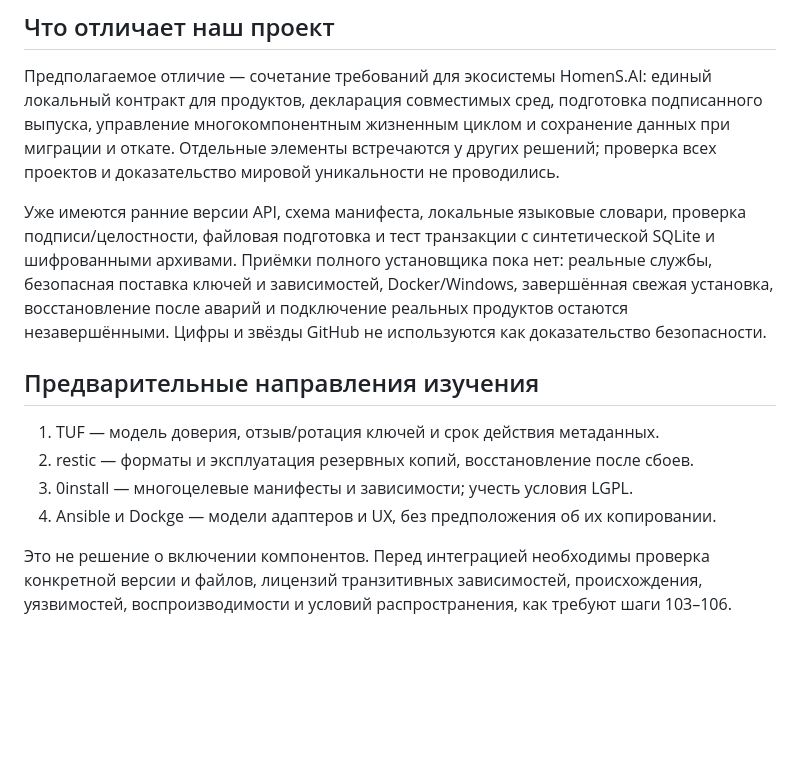
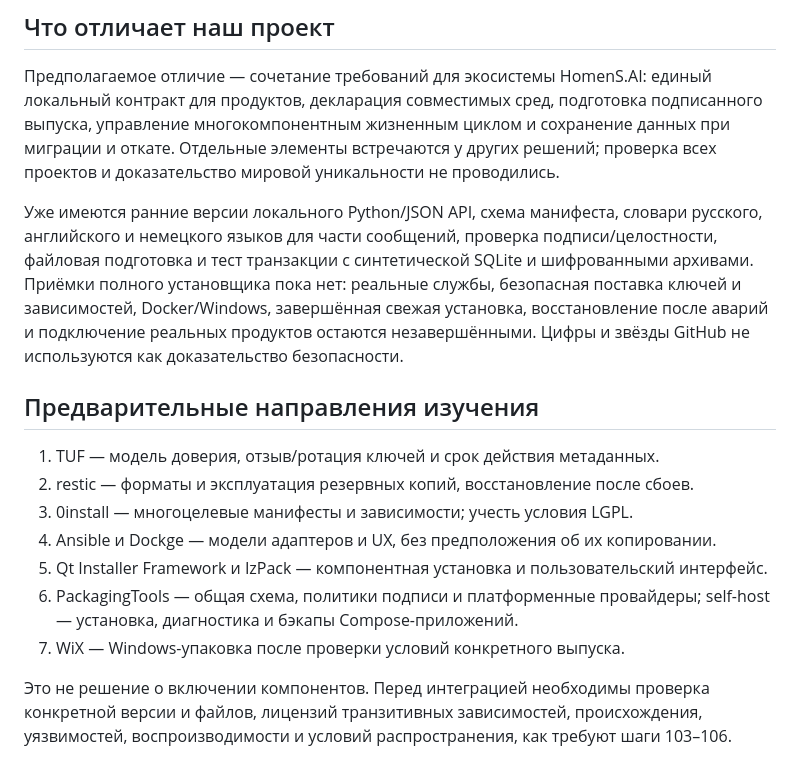
Before and after one commit to HomenSAI/homensai-install-modull, a Markdown page: docs/GITHUB-COMPARISON.md, the part around one of its changes. Rendered like a GitHub page; blank space fills up the shorter version.

```diff
--- a/docs/GITHUB-COMPARISON.md
+++ b/docs/GITHUB-COMPARISON.md
@@ -21,7 +26,8 @@
 данных при миграции и откате. Отдельные элементы встречаются у других решений;
 проверка всех проектов и доказательство мировой уникальности не проводились.
 
-Уже имеются ранние версии API, схема манифеста, локальные языковые словари,
+Уже имеются ранние версии локального Python/JSON API, схема манифеста, словари
+русского, английского и немецкого языков для части сообщений,
 проверка подписи/целостности, файловая подготовка и тест транзакции с синтетической
 SQLite и шифрованными архивами. Приёмки полного установщика пока нет: реальные
 службы, безопасная поставка ключей и зависимостей, Docker/Windows, завершённая
@@ -35,6 +41,10 @@ SQLite и шифрованными архивами. Приёмки полног
 2. restic — форматы и эксплуатация резервных копий, восстановление после сбоев.
 3. 0install — многоцелевые манифесты и зависимости; учесть условия LGPL.
 4. Ansible и Dockge — модели адаптеров и UX, без предположения об их копировании.
+5. Qt Installer Framework и IzPack — компонентная установка и пользовательский интерфейс.
+6. PackagingTools — общая схема, политики подписи и платформенные провайдеры;
+   self-host — установка, диагностика и бэкапы Compose-приложений.
+7. WiX — Windows-упаковка после проверки условий конкретного выпуска.
 
 Это не решение о включении компонентов. Перед интеграцией необходимы проверка
 конкретной версии и файлов, лицензий транзитивных зависимостей, происхождения,
```
Also changed, not shown: other parts of docs/GITHUB-COMPARISON.md (+5 -0 lines), docs/WORK-PLAN.md (+9 -0 lines).
